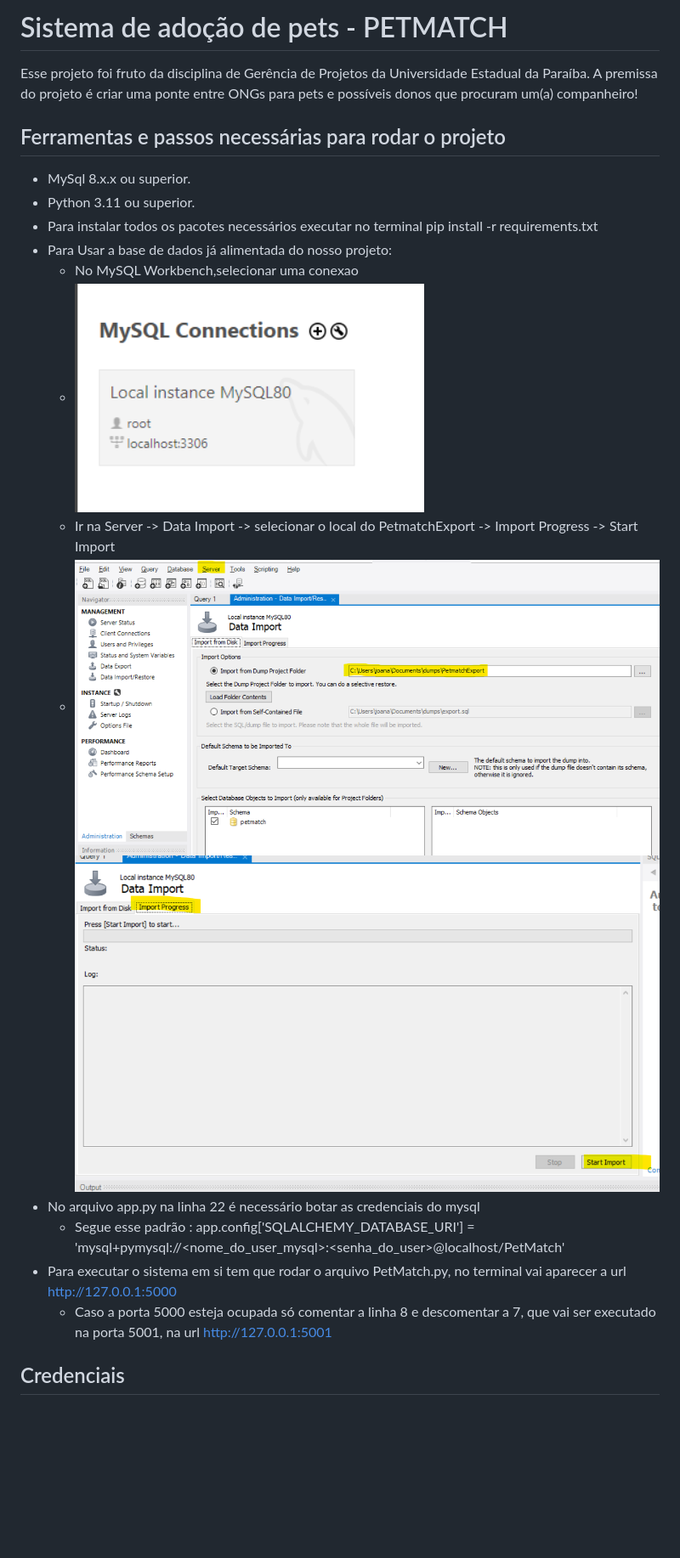
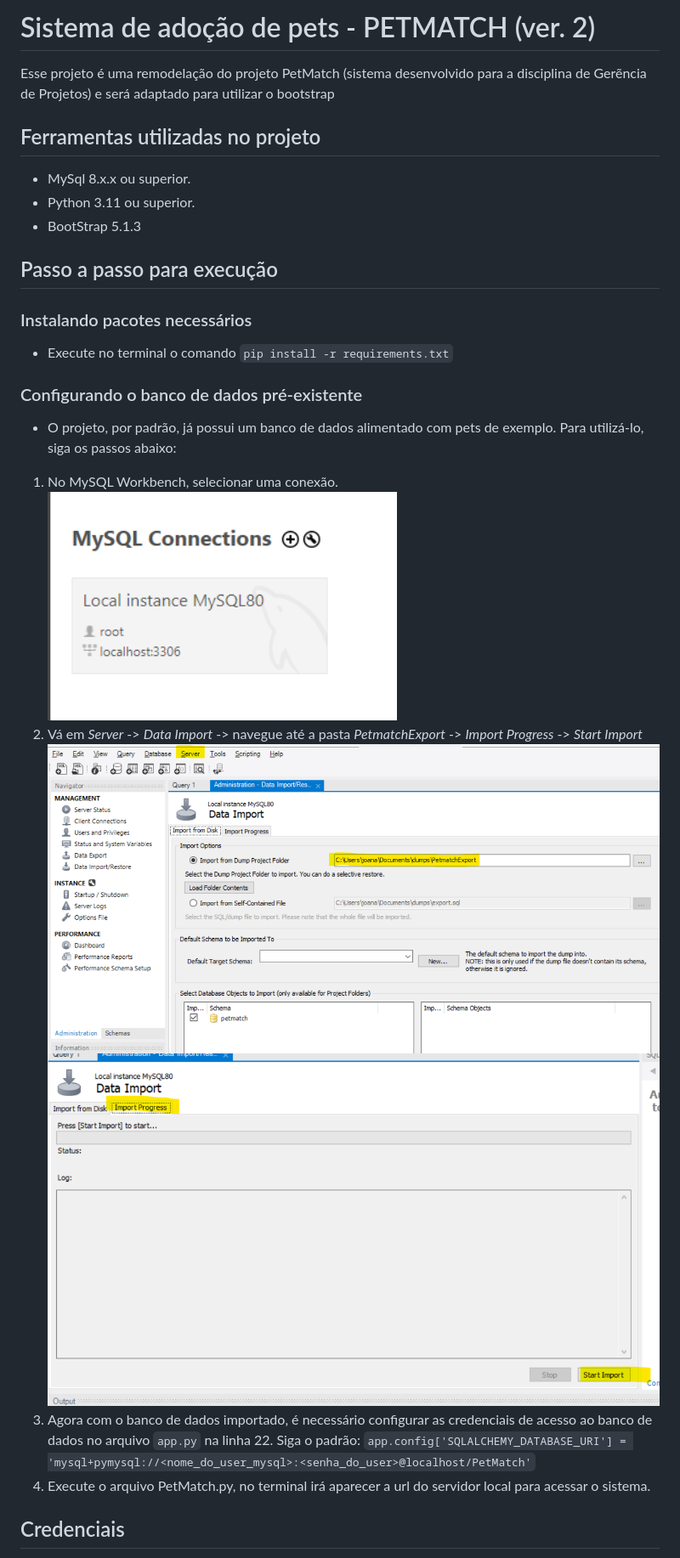
Before and after one commit to thinkmadu/PetMatch-with-bootstrap, a Markdown page: README.md, the part around one of its changes. Shown at 85% size. Drawn GitHub-style; blank space fills up the shorter version.

Commit message:
Atualizando README.md

```diff
--- a/README.md
+++ b/README.md
@@ -1,19 +1,22 @@
-# Sistema de adoção de pets - PETMATCH
-Esse projeto foi fruto da disciplina de Gerência de Projetos da Universidade Estadual da Paraíba.
-A premissa do projeto é criar uma ponte entre ONGs para pets e possíveis donos que procuram um(a) companheiro!
+# Sistema de adoção de pets - PETMATCH (ver. 2)
+Esse projeto é uma remodelação do projeto PetMatch (sistema desenvolvido para a disciplina de Gerẽncia de Projetos) e será adaptado para utilizar o bootstrap
 
-## Ferramentas e passos necessárias para rodar o projeto
+## Ferramentas utilizadas no projeto
 - MySql 8.x.x ou superior.
 - Python 3.11 ou superior.
-- Para instalar todos os pacotes necessários executar no terminal  pip install -r requirements.txt
-- Para Usar a base de dados já alimentada do nosso projeto:
-  - No MySQL Workbench,selecionar uma conexao
-  - ![img.png](img.png)
-  - Ir na Server -> Data Import -> selecionar o local do PetmatchExport -> Import Progress -> Start Import
-  - ![img_1.png](img_1.png) ![img_2.png](img_2.png)
-- No arquivo app.py na linha 22 é necessário botar as credenciais do mysql
-  - Segue esse padrão : app.config['SQLALCHEMY_DATABASE_URI'] = 'mysql+pymysql://<nome_do_user_mysql>:<senha_do_user>@localhost/PetMatch'
-- Para executar o sistema em si tem que rodar o arquivo PetMatch.py, no terminal vai aparecer a url http://127.0.0.1:5000
-  - Caso a porta 5000 esteja ocupada só comentar a linha 8 e descomentar a 7, que vai ser executado na porta 5001, na url http://127.0.0.1:5001
+- BootStrap 5.1.3
+
+## Passo a passo para execução
+### Instalando pacotes necessários
+- Execute no terminal o comando `pip install -r requirements.txt`
+
+### Configurando o banco de dados pré-existente
+- O projeto, por padrão, já possui um banco de dados alimentado com pets de exemplo. Para utilizá-lo, siga os passos abaixo:
+1. No MySQL Workbench, selecionar uma conexão.
+![img.png](img.png)
+2. Vá em *Server* -> *Data Import* -> navegue até a pasta *PetmatchExport* -> *Import Progress* -> *Start Import*
+![img_1.png](img_1.png) ![img_2.png](img_2.png)
+3. Agora com o banco de dados importado, é necessário configurar as credenciais de acesso ao banco de dados no arquivo `app.py` na linha 22. Siga o padrão: `app.config['SQLALCHEMY_DATABASE_URI'] = 'mysql+pymysql://<nome_do_user_mysql>:<senha_do_user>@localhost/PetMatch'`
+4. Execute o arquivo PetMatch.py, no terminal irá aparecer a url do servidor local para acessar o sistema.
 
 ## Credenciais
```
Also changed, not shown: other parts of README.md (+17 -6 lines).
